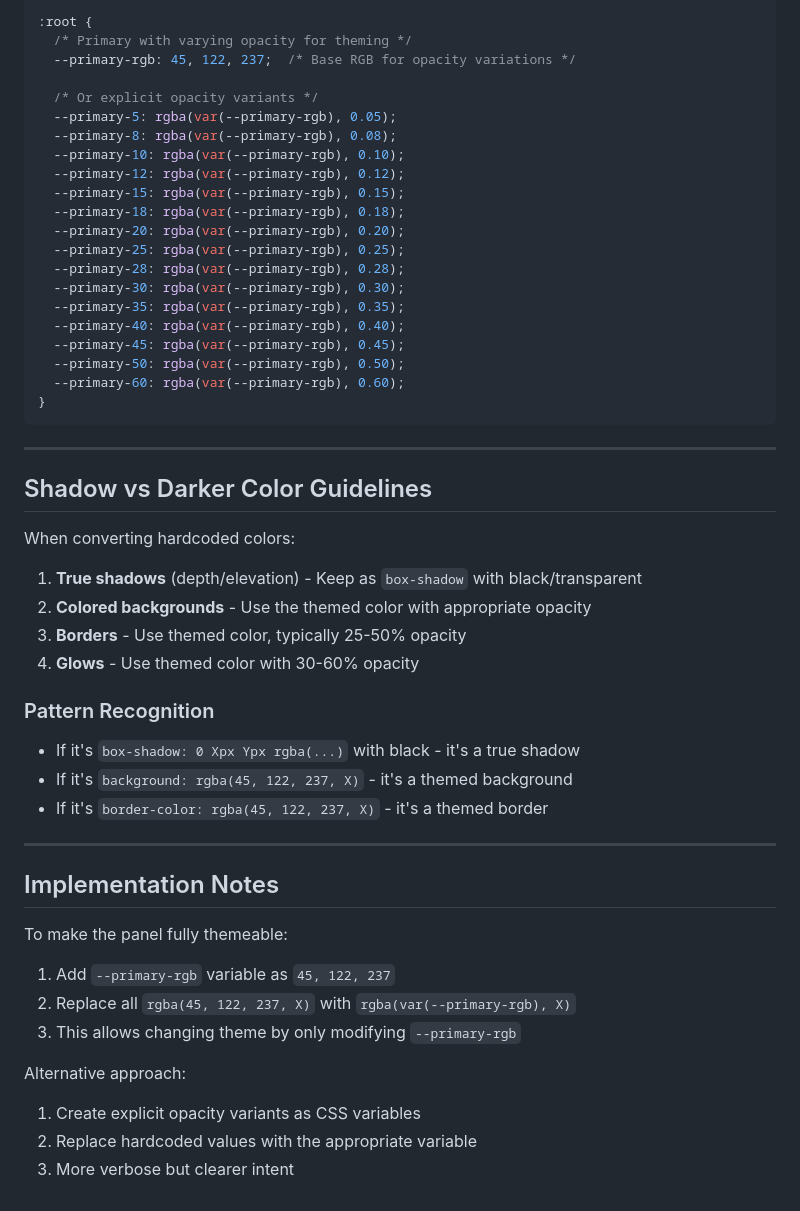
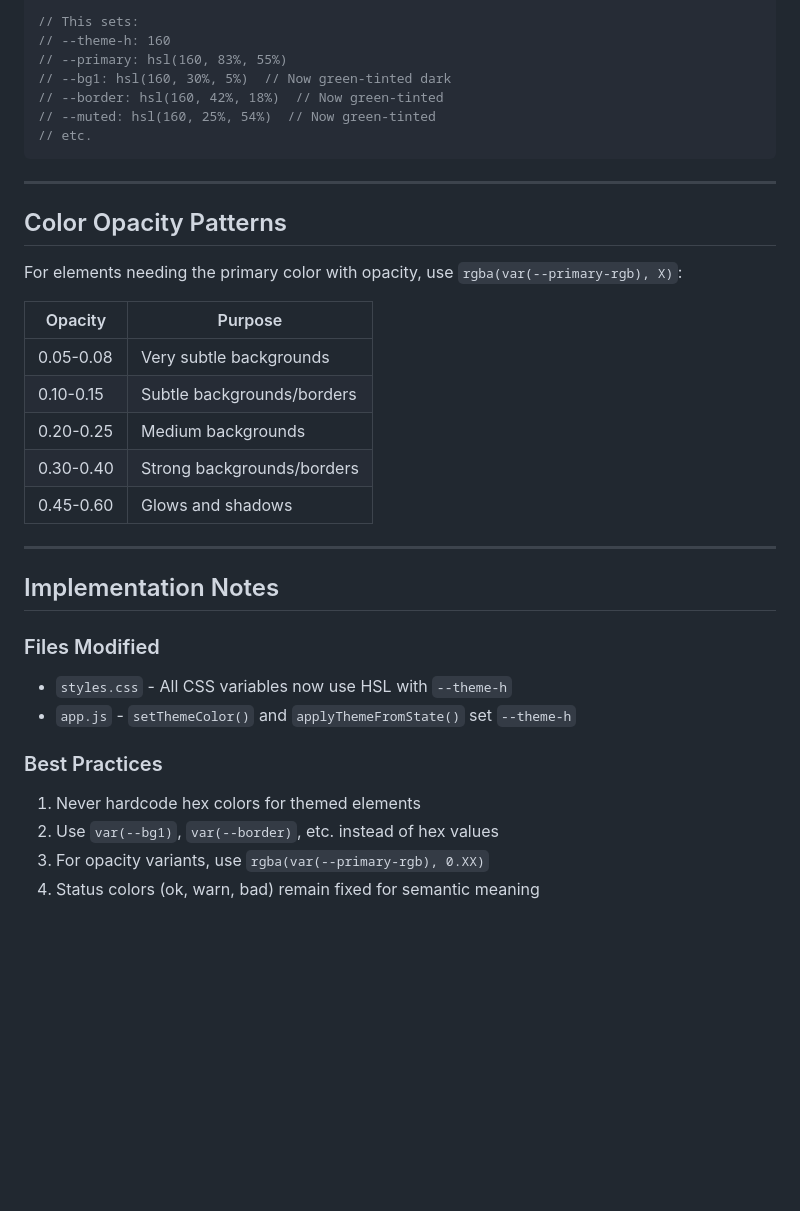
Before and after one commit to Midnwave/ModereX, a Markdown page: .claude/COLOR_SCHEME_NOTES.md, the part around one of its changes. GitHub-like rendering; blank space fills up the shorter version.

Commit message:
docs: Update color scheme notes for HSL theming system

````diff
--- a/.claude/COLOR_SCHEME_NOTES.md
+++ b/.claude/COLOR_SCHEME_NOTES.md
@@ -116,55 +114,36 @@ When the primary color is used with opacity, follow these patterns:
-```css
-:root {
-  /* Primary with varying opacity for theming */
-  --primary-rgb: 45, 122, 237;  /* Base RGB for opacity variations */
-
-  /* Or explicit opacity variants */
-  --primary-5: rgba(var(--primary-rgb), 0.05);
-  --primary-8: rgba(var(--primary-rgb), 0.08);
-  --primary-10: rgba(var(--primary-rgb), 0.10);
-  --primary-12: rgba(var(--primary-rgb), 0.12);
-  --primary-15: rgba(var(--primary-rgb), 0.15);
-  --primary-18: rgba(var(--primary-rgb), 0.18);
-  --primary-20: rgba(var(--primary-rgb), 0.20);
-  --primary-25: rgba(var(--primary-rgb), 0.25);
-  --primary-28: rgba(var(--primary-rgb), 0.28);
-  --primary-30: rgba(var(--primary-rgb), 0.30);
-  --primary-35: rgba(var(--primary-rgb), 0.35);
-  --primary-40: rgba(var(--primary-rgb), 0.40);
-  --primary-45: rgba(var(--primary-rgb), 0.45);
-  --primary-50: rgba(var(--primary-rgb), 0.50);
-  --primary-60: rgba(var(--primary-rgb), 0.60);
-}
+// This sets:
+// --theme-h: 160
+// --primary: hsl(160, 83%, 55%)
+// --bg1: hsl(160, 30%, 5%)  // Now green-tinted dark
+// --border: hsl(160, 42%, 18%)  // Now green-tinted
+// --muted: hsl(160, 25%, 54%)  // Now green-tinted
+// etc.
 ```
 
 ---
 
-## Shadow vs Darker Color Guidelines
+## Color Opacity Patterns
 
-When converting hardcoded colors:
+For elements needing the primary color with opacity, use `rgba(var(--primary-rgb), X)`:
 
-1. **True shadows** (depth/elevation) - Keep as `box-shadow` with black/transparent
-2. **Colored backgrounds** - Use the themed color with appropriate opacity
-3. **Borders** - Use themed color, typically 25-50% opacity
-4. **Glows** - Use themed color with 30-60% opacity
-
-### Pattern Recognition
-
-- If it's `box-shadow: 0 Xpx Ypx rgba(...)` with black - it's a true shadow
-- If it's `background: rgba(45, 122, 237, X)` - it's a themed background
-- If it's `border-color: rgba(45, 122, 237, X)` - it's a themed border
+| Opacity | Purpose |
+|---------|---------|
+| 0.05-0.08 | Very subtle backgrounds |
+| 0.10-0.15 | Subtle backgrounds/borders |
+| 0.20-0.25 | Medium backgrounds |
+| 0.30-0.40 | Strong backgrounds/borders |
+| 0.45-0.60 | Glows and shadows |
 
 ---
 
 ## Implementation Notes
 
-To make the panel fully themeable:
+### Files Modified
+- `styles.css` - All CSS variables now use HSL with `--theme-h`
+- `app.js` - `setThemeColor()` and `applyThemeFromState()` set `--theme-h`
 
-1. Add `--primary-rgb` variable as `45, 122, 237`
-2. Replace all `rgba(45, 122, 237, X)` with `rgba(var(--primary-rgb), X)`
-3. This allows changing theme by only modifying `--primary-rgb`
-
-Alternative approach:
-1. Create explicit opacity variants as CSS variables
-2. Replace hardcoded values with the appropriate variable
-3. More verbose but clearer intent
+### Best Practices
+1. Never hardcode hex colors for themed elements
+2. Use `var(--bg1)`, `var(--border)`, etc. instead of hex values
+3. For opacity variants, use `rgba(var(--primary-rgb), 0.XX)`
+4. Status colors (ok, warn, bad) remain fixed for semantic meaning
````
Also changed, not shown: other parts of .claude/COLOR_SCHEME_NOTES.md (+84 -86 lines).
